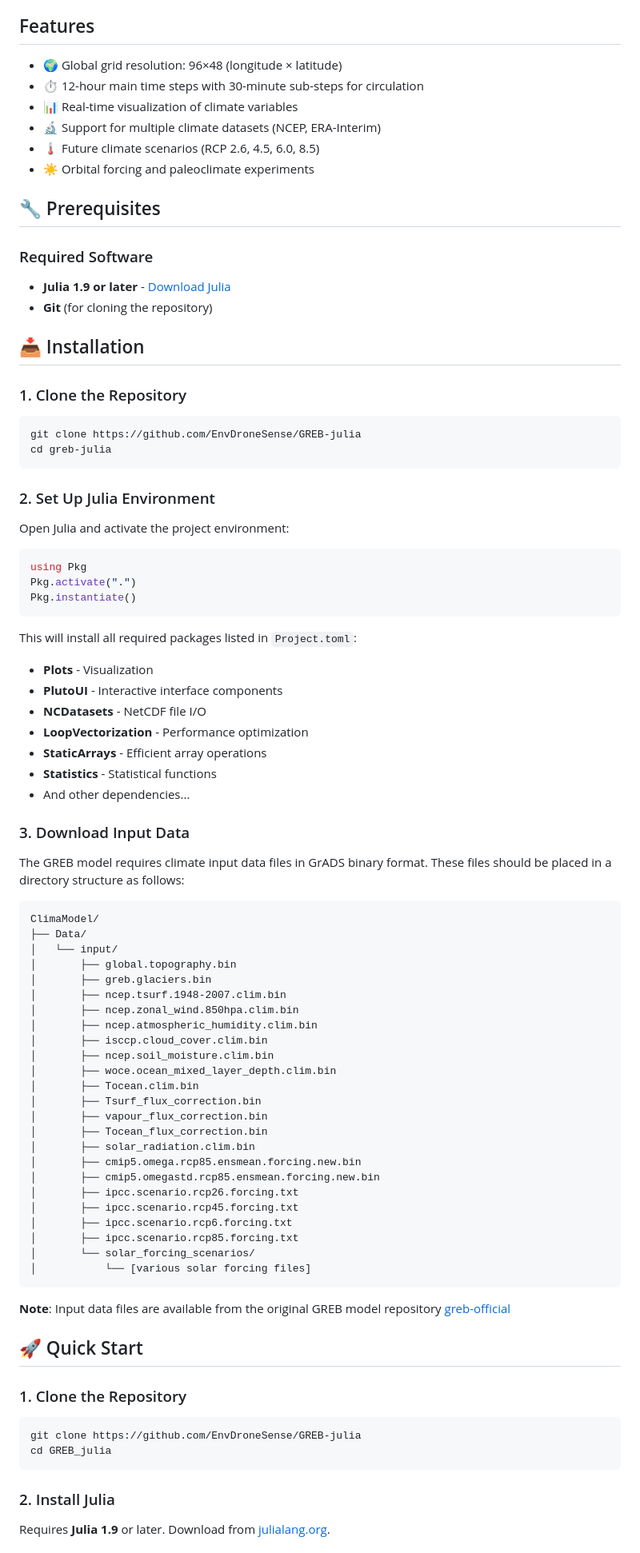
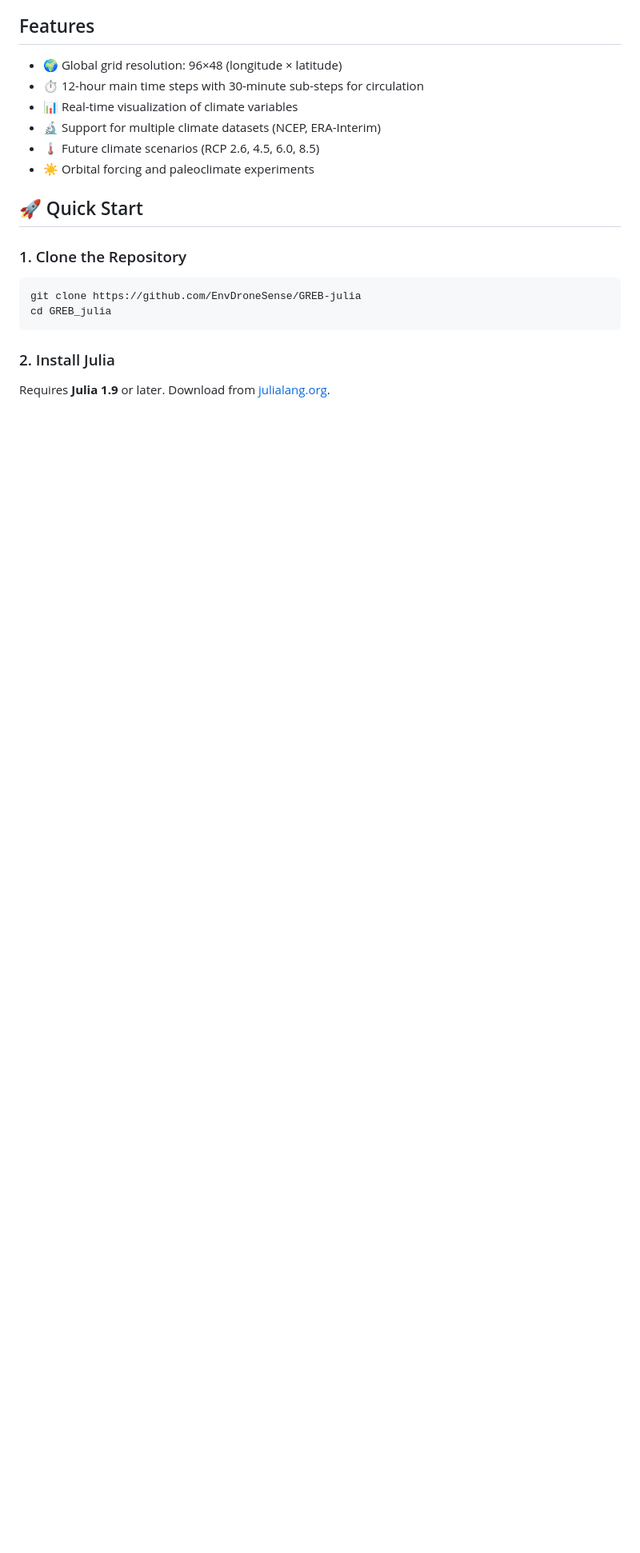
Before and after one commit to EnvDroneSense/GREB-julia, a Markdown page: README.md, the part around the change. Shown at 80% size. GitHub-like rendering; blank space fills up the shorter version.

Commit message:
Removeold  installation instructions from README
Removed prerequisites and installation instructions for the GREB model from README.md.

````diff
--- a/README.md
+++ b/README.md
@@ -41,75 +41,6 @@ This implementation has been translated from Fortran90 to Julia with a focus on:
 - 🔬 Support for multiple climate datasets (NCEP, ERA-Interim)
 - 🌡️ Future climate scenarios (RCP 2.6, 4.5, 6.0, 8.5)
 - ☀️ Orbital forcing and paleoclimate experiments
-
-## 🔧 Prerequisites
-
-### Required Software
-
-- **Julia 1.9 or later** - [Download Julia](https://julialang.org/downloads/)
-- **Git** (for cloning the repository)
-
-## 📥 Installation
-
-### 1. Clone the Repository
-
-```bash
-git clone https://github.com/EnvDroneSense/GREB-julia
-cd greb-julia
-```
-
-### 2. Set Up Julia Environment
-
-Open Julia and activate the project environment:
-
-```julia
-using Pkg
-Pkg.activate(".")
-Pkg.instantiate()
-```
-
-This will install all required packages listed in `Project.toml`:
-
-- **Plots** - Visualization
-- **PlutoUI** - Interactive interface components
-- **NCDatasets** - NetCDF file I/O
-- **LoopVectorization** - Performance optimization
-- **StaticArrays** - Efficient array operations
-- **Statistics** - Statistical functions
-- And other dependencies...
-
-### 3. Download Input Data
-
-The GREB model requires climate input data files in GrADS binary format. These files should be placed in a directory structure as follows:
-
-```
-ClimaModel/
-├── Data/
-│   └── input/
-│       ├── global.topography.bin
-│       ├── greb.glaciers.bin
-│       ├── ncep.tsurf.1948-2007.clim.bin
-│       ├── ncep.zonal_wind.850hpa.clim.bin
-│       ├── ncep.atmospheric_humidity.clim.bin
-│       ├── isccp.cloud_cover.clim.bin
-│       ├── ncep.soil_moisture.clim.bin
-│       ├── woce.ocean_mixed_layer_depth.clim.bin
-│       ├── Tocean.clim.bin
-│       ├── Tsurf_flux_correction.bin
-│       ├── vapour_flux_correction.bin
-│       ├── Tocean_flux_correction.bin
-│       ├── solar_radiation.clim.bin
-│       ├── cmip5.omega.rcp85.ensmean.forcing.new.bin
-│       ├── cmip5.omegastd.rcp85.ensmean.forcing.new.bin
-│       ├── ipcc.scenario.rcp26.forcing.txt
-│       ├── ipcc.scenario.rcp45.forcing.txt
-│       ├── ipcc.scenario.rcp6.forcing.txt
-│       ├── ipcc.scenario.rcp85.forcing.txt
-│       └── solar_forcing_scenarios/
-│           └── [various solar forcing files]
-```
-
-**Note**: Input data files are available from the original GREB model repository [greb-official](https://github.com/christianstassen/greb-official/tree/official/input)
 
 ## 🚀 Quick Start
 
````
